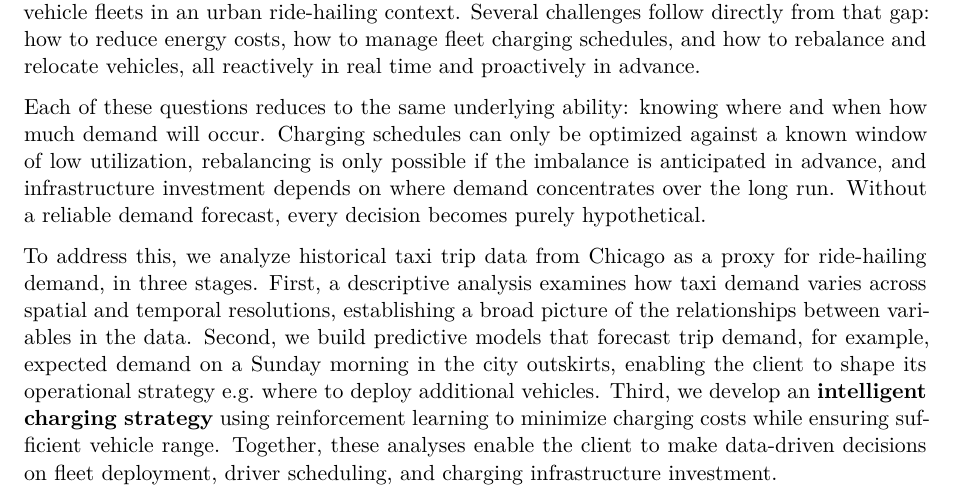
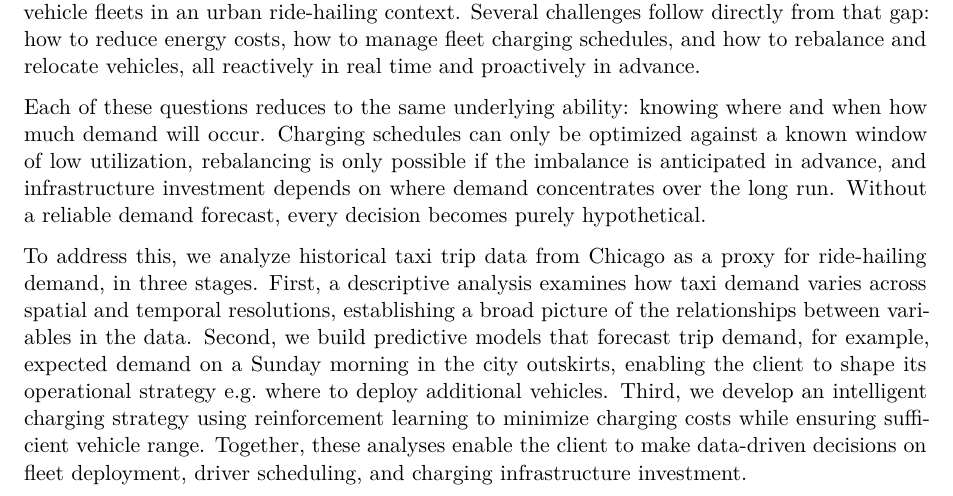
Before and after one commit to ge02/AAA_TA_2026, a Quarto document (sections/01-problem.qmd): part of the page, cut so that both start at the same text. Rendered offline with R 4.5, knitr and Pandoc in place of Quarto, then LaTeX, with nearby package versions.

Commit message:
Fix small report issues

```diff
--- a/sections/01-problem.qmd
+++ b/sections/01-problem.qmd
@@ -9,5 +9,5 @@ Each of these questions reduces to the same underlying ability: knowing where an
 To address this, we analyze historical taxi trip data from Chicago as a proxy for ride-hailing demand, in three stages.
 First, a descriptive analysis examines how taxi demand varies across spatial and temporal resolutions, establishing a broad picture of the relationships between variables in the data.
 Second, we build predictive models that forecast trip demand, for example, expected demand on a Sunday morning in the city outskirts, enabling the client to shape its operational strategy e.g. where to deploy additional vehicles.
-Third, we develop an **intelligent charging strategy** using reinforcement learning to minimize charging costs while ensuring sufficient vehicle range.
+Third, we develop an intelligent charging strategy using reinforcement learning to minimize charging costs while ensuring sufficient vehicle range.
 Together, these analyses enable the client to make data-driven decisions on fleet deployment, driver scheduling, and charging infrastructure investment.
```
Also changed, not shown: sections/04a-descriptives.qmd (+0 -1 lines), 3 other files.
